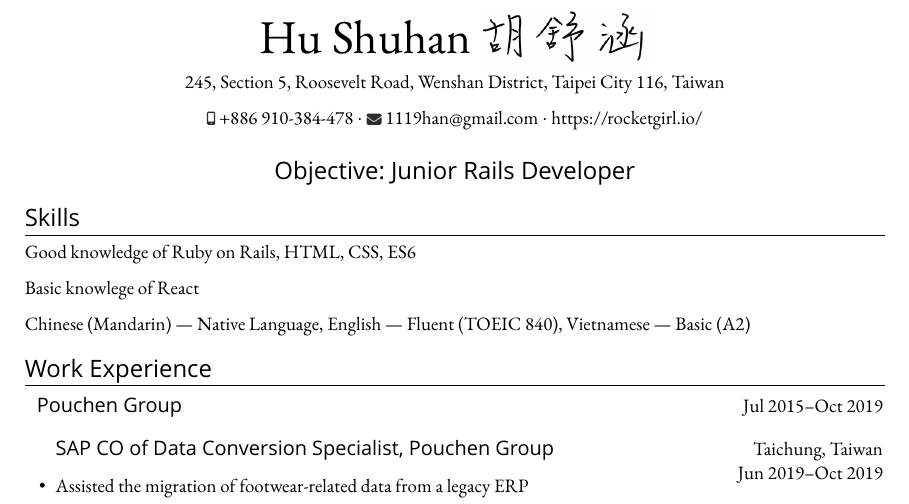
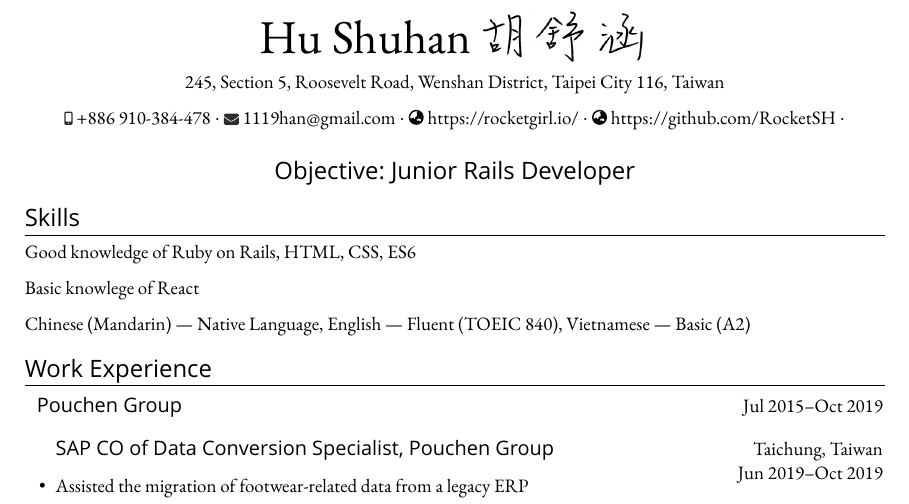
Before and after one commit to ClioSH/cv, a LaTeX document (main.tex): part of the page, cut so that both start at the same text. Compiled offline with XeLaTeX; a missing font is replaced by an installed copy or a similar font.

Commit message:
Add email icon& github account

```diff
--- a/main.tex
+++ b/main.tex
@@ -13,7 +13,9 @@
 \normalsize 245, Section 5, Roosevelt Road, Wenshan District, Taipei City 116, Taiwan
 
   \includegraphics[height=0.7em]{shared/mobile-alt.eps} +886~910-384-478 $\cdot$
-  \includegraphics[width=0.8em]{shared/envelope.eps} 1119han@gmail.com $\cdot$ https://rocketgirl.io/
+  \includegraphics[width=0.8em]{shared/envelope.eps} 1119han@gmail.com $\cdot$
+  \includegraphics[width=0.8em]{shared/globe-asia.eps} https://rocketgirl.io/ $\cdot$
+  \includegraphics[width=0.8em]{shared/globe-asia.eps} https://github.com/RocketSH $\cdot$
 
   \vspace*{1em}
 {\centering\sffamily \large Objective: Junior Rails Developer}
```
Also changed, not shown: main.pdf, shared/globe-asia.eps (added), 4 other files.
